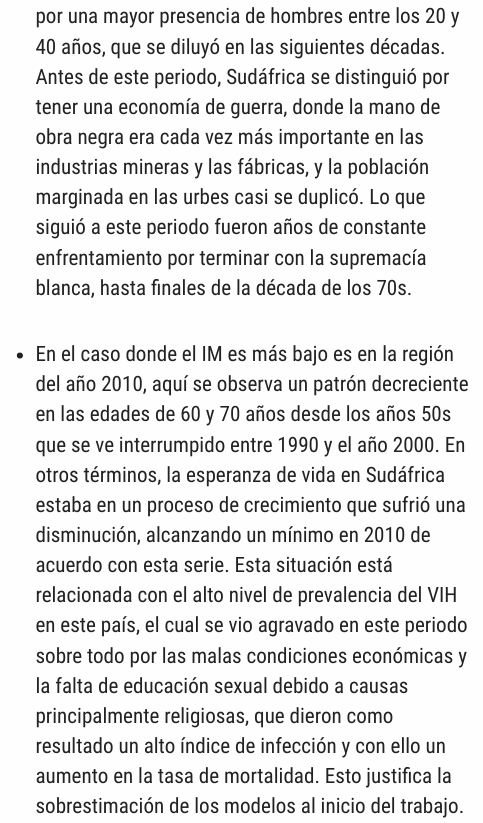
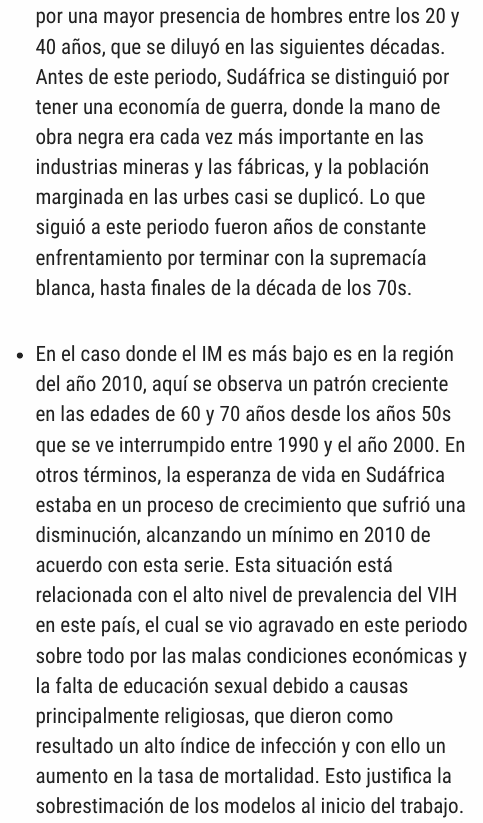
Before and after one commit to mnaR99/AnalisisDemo, an R Markdown document (R/TRsm.Rmd): the page in a window 1100 px wide, from 4150 px down. The pictures show the output file R/TRsm.html that the author committed with the source, opened offline.

Commit message:
Fixed Typo

```diff
--- a/R/TRsm.Rmd
+++ b/R/TRsm.Rmd
@@ -348,7 +348,7 @@ constante enfrentamiento por terminar con la supremacía blanca, hasta finales d
 década de los 70s.
 
 - En el caso donde el IM es más bajo es en la región del año 2010, aquí se observa un
-patrón decreciente en las edades de 60 y 70 años desde los años 50s que se ve interrumpido
+patrón creciente en las edades de 60 y 70 años desde los años 50s que se ve interrumpido
 entre 1990 y el año 2000. En otros términos, la esperanza de vida en Sudáfrica estaba en un proceso
 de crecimiento que sufrió una disminución, alcanzando un mínimo en 2010 de acuerdo con
 esta serie. Esta situación está relacionada con el alto nivel de prevalencia del VIH en este
```
Also changed, not shown: R/TRsm.html.
